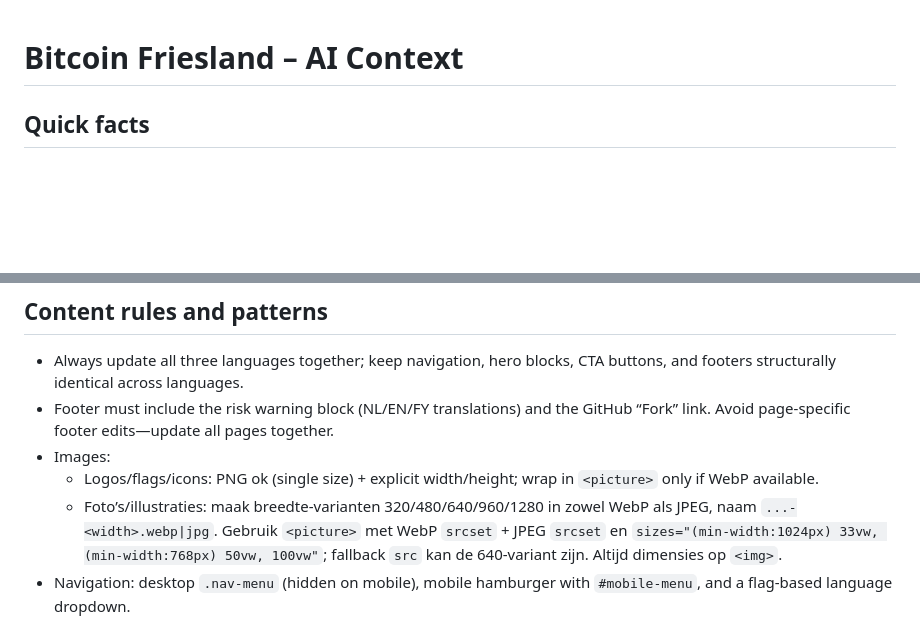
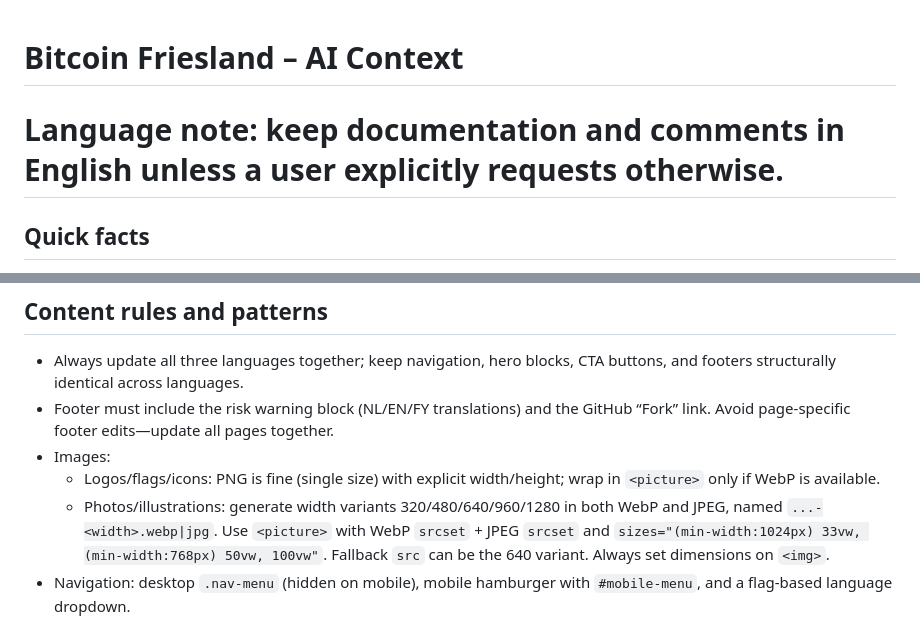
Before and after one commit to bitcoin-friesland/bitcoinfriesland.com, a Markdown page: AI_CONTEXT.md, 2 parts joined by grey strips. GitHub-like rendering; blank space fills up the shorter version.

Commit message:
Keep AI docs in English; clarify image rules

```diff
--- a/AI_CONTEXT.md
+++ b/AI_CONTEXT.md
@@ -1,4 +1,5 @@
 # Bitcoin Friesland – AI Context
+# Language note: keep documentation and comments in English unless a user explicitly requests otherwise.
 
 ## Quick facts
 - Static multilingual site for Bitcoin Friesland; no build step required (serve HTML/CSS/JS directly). Root `index.html` redirects to Dutch `nl/`.
@@ -17,8 +18,8 @@
 - Always update all three languages together; keep navigation, hero blocks, CTA buttons, and footers structurally identical across languages.
 - Footer must include the risk warning block (NL/EN/FY translations) and the GitHub “Fork” link. Avoid page-specific footer edits—update all pages together.
 - Images:
-  - Logos/flags/icons: PNG ok (single size) + explicit width/height; wrap in `<picture>` only if WebP available.
-  - Foto’s/illustraties: maak breedte-varianten 320/480/640/960/1280 in zowel WebP als JPEG, naam `...-<width>.webp|jpg`. Gebruik `<picture>` met WebP `srcset` + JPEG `srcset` en `sizes="(min-width:1024px) 33vw, (min-width:768px) 50vw, 100vw"`; fallback `src` kan de 640‑variant zijn. Altijd dimensies op `<img>`.
+  - Logos/flags/icons: PNG is fine (single size) with explicit width/height; wrap in `<picture>` only if WebP is available.
+  - Photos/illustrations: generate width variants 320/480/640/960/1280 in both WebP and JPEG, named `...-<width>.webp|jpg`. Use `<picture>` with WebP `srcset` + JPEG `srcset` and `sizes="(min-width:1024px) 33vw, (min-width:768px) 50vw, 100vw"`. Fallback `src` can be the 640 variant. Always set dimensions on `<img>`.
 - Navigation: desktop `.nav-menu` (hidden on mobile), mobile hamburger with `#mobile-menu`, and a flag-based language dropdown.
 
 ## Maintenance scripts (Node, no deps required)
```
